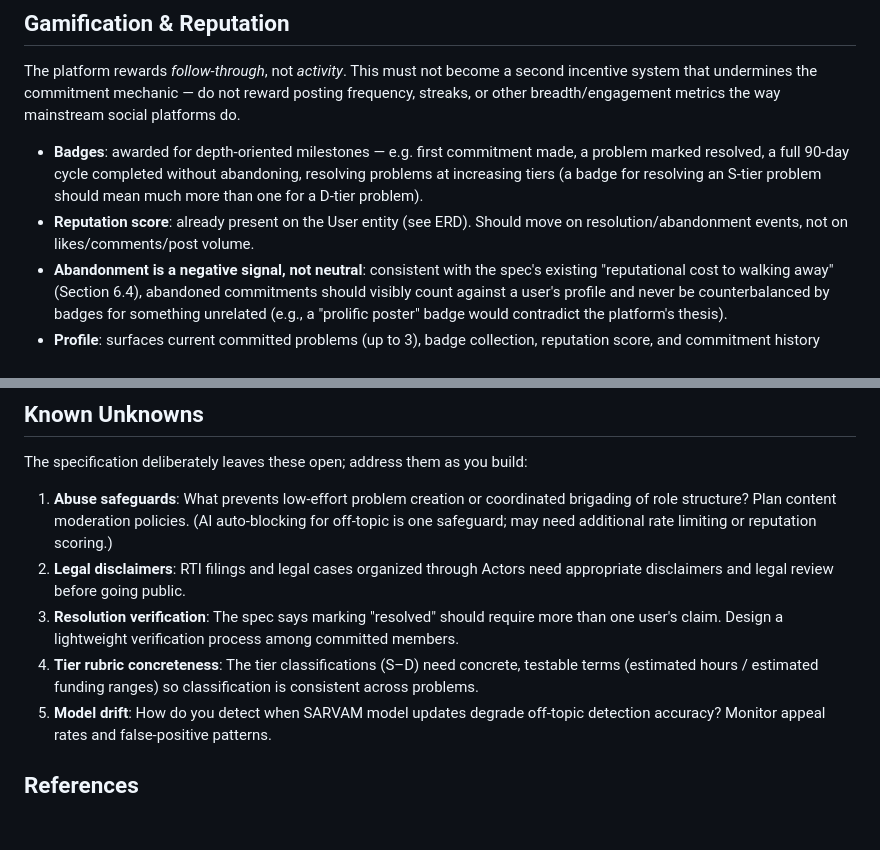
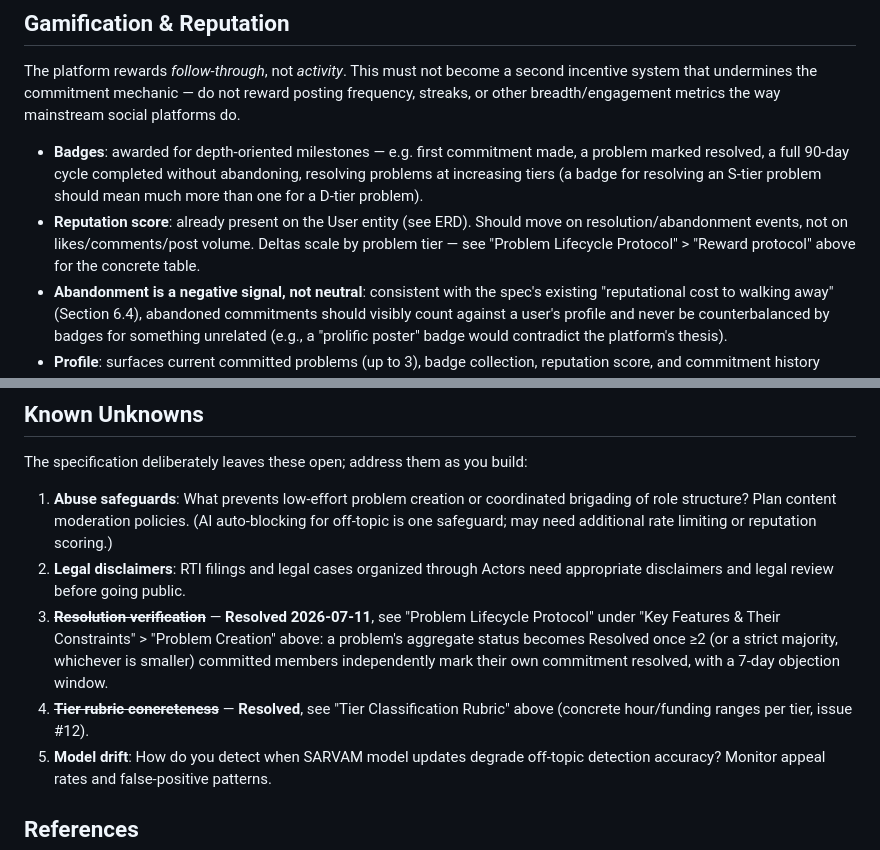
Before and after one commit to ADITYAMAHAKALI/Avadhana, a Markdown page: CLAUDE.md, 2 parts joined by grey strips. GitHub-like rendering; blank space fills up the shorter version.

```diff
--- a/CLAUDE.md
+++ b/CLAUDE.md
@@ -92,7 +92,7 @@ All of these (except Share) should respect the commitment-gated voice principle
 The platform rewards *follow-through*, not *activity*. This must not become a second incentive system that undermines the commitment mechanic — do not reward posting frequency, streaks, or other breadth/engagement metrics the way mainstream social platforms do.
 
 - **Badges**: awarded for depth-oriented milestones — e.g. first commitment made, a problem marked resolved, a full 90-day cycle completed without abandoning, resolving problems at increasing tiers (a badge for resolving an S-tier problem should mean much more than one for a D-tier problem).
-- **Reputation score**: already present on the User entity (see ERD). Should move on resolution/abandonment events, not on likes/comments/post volume.
+- **Reputation score**: already present on the User entity (see ERD). Should move on resolution/abandonment events, not on likes/comments/post volume. Deltas scale by problem tier — see "Problem Lifecycle Protocol" > "Reward protocol" above for the concrete table.
 - **Abandonment is a negative signal, not neutral**: consistent with the spec's existing "reputational cost to walking away" (Section 6.4), abandoned commitments should visibly count against a user's profile and never be counterbalanced by badges for something unrelated (e.g., a "prolific poster" badge would contradict the platform's thesis).
 - **Profile**: surfaces current committed problems (up to 3), badge collection, reputation score, and commitment history (resolved/abandoned/continued) — this is the user's public accountability record, not a vanity page.
 
@@ -361,8 +387,8 @@ The specification deliberately leaves these open; address them as you build:
 
 1. **Abuse safeguards**: What prevents low-effort problem creation or coordinated brigading of role structure? Plan content moderation policies. (AI auto-blocking for off-topic is one safeguard; may need additional rate limiting or reputation scoring.)
 2. **Legal disclaimers**: RTI filings and legal cases organized through Actors need appropriate disclaimers and legal review before going public.
-3. **Resolution verification**: The spec says marking "resolved" should require more than one user's claim. Design a lightweight verification process among committed members.
-4. **Tier rubric concreteness**: The tier classifications (S–D) need concrete, testable terms (estimated hours / estimated funding ranges) so classification is consistent across problems.
+3. ~~**Resolution verification**~~ — **Resolved 2026-07-11**, see "Problem Lifecycle Protocol" under "Key Features & Their Constraints" > "Problem Creation" above: a problem's aggregate status becomes Resolved once ≥2 (or a strict majority, whichever is smaller) committed members independently mark their own commitment resolved, with a 7-day objection window.
+4. ~~**Tier rubric concreteness**~~ — **Resolved**, see "Tier Classification Rubric" above (concrete hour/funding ranges per tier, issue #12).
 5. **Model drift**: How do you detect when SARVAM model updates degrade off-topic detection accuracy? Monitor appeal rates and false-positive patterns.
 
 ## References
```
Also changed, not shown: other parts of CLAUDE.md (+26 -0 lines), TODO.md (+8 -0 lines).
